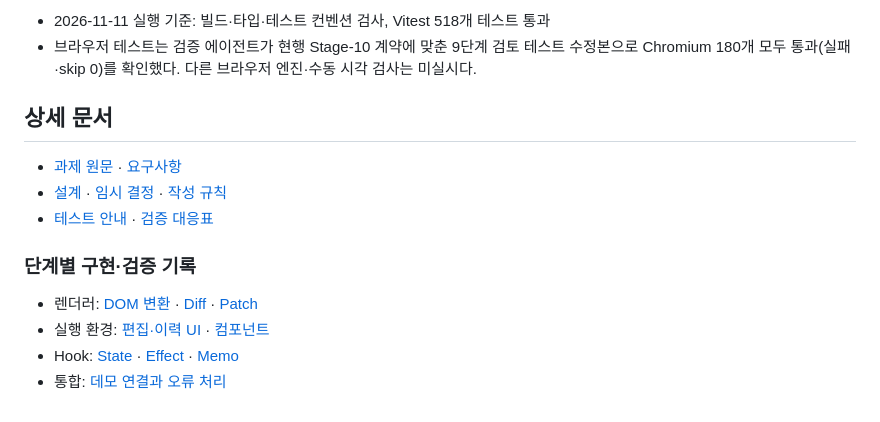
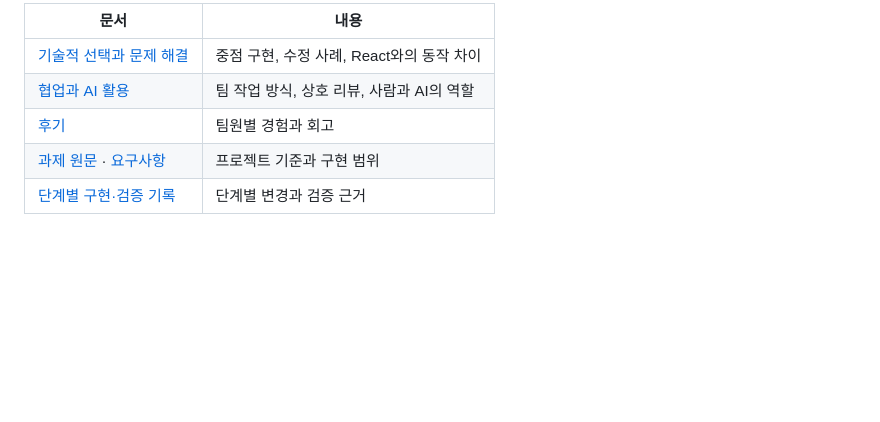
Before and after one commit to WEEK11-12/mini-react, a Markdown page: README.md, the part around one of its changes. GitHub-like rendering; blank space fills up the shorter version.

```diff
--- a/README.md
+++ b/README.md
@@ -101,16 +73,8 @@ npm run dev
 
-- 2026-11-11 실행 기준: 빌드·타입·테스트 컨벤션 검사, Vitest 518개 테스트 통과
-- 브라우저 테스트는 검증 에이전트가 현행 Stage-10 계약에 맞춘 9단계 검토 테스트 수정본으로 Chromium 180개 모두 통과(실패·skip 0)를 확인했다. 다른 브라우저 엔진·수동 시각 검사는 미실시다.
-
-## 상세 문서
-
-- [과제 원문](docs/assignment.md) · [요구사항](docs/requirements.md)
-- [설계](docs/design/README.md) · [임시 결정](docs/design/temporary-decisions.md) · [작성 규칙](docs/conventions.md)
-- [테스트 안내](tests/README.md) · [검증 대응표](tests/test-plan.md)
-
-### 단계별 구현·검증 기록
-
-- 렌더러: [DOM 변환](docs/implementation/stage-01.md) · [Diff](docs/implementation/stage-02.md) · [Patch](docs/implementation/stage-03.md)
-- 실행 환경: [편집·이력 UI](docs/implementation/stage-04.md) · [컴포넌트](docs/implementation/stage-05.md)
-- Hook: [State](docs/implementation/stage-06.md) · [Effect](docs/implementation/stage-07.md) · [Memo](docs/implementation/stage-08.md)
-- 통합: [데모 연결과 오류 처리](docs/implementation/stage-09.md)
+| 문서 | 내용 |
+| --- | --- |
+| [기술적 선택과 문제 해결](docs/technical-notes.md) | 중점 구현, 수정 사례, React와의 동작 차이 |
+| [협업과 AI 활용](docs/collaboration.md) | 팀 작업 방식, 상호 리뷰, 사람과 AI의 역할 |
+| [후기](docs/retrospective.md) | 팀원별 경험과 회고 |
+| [과제 원문](docs/assignment.md) · [요구사항](docs/requirements.md) | 프로젝트 기준과 구현 범위 |
+| [단계별 구현·검증 기록](docs/technical-notes.md#단계별-구현검증-기록) | 단계별 변경과 검증 근거 |
```
Also changed, not shown: other parts of README.md (+41 -69 lines), docs/collaboration.md (added, +53 -0 lines), docs/retrospective.md (added, +12 -0 lines), docs/technical-notes.md (added, +74 -0 lines), docs/assets/phase-one-preview.png (added), docs/assets/phase-two-preview.png (added), docs/assets/review-feedback-hyeonji.png (added), docs/assets/review-feedback-yeongeun.png (added).
